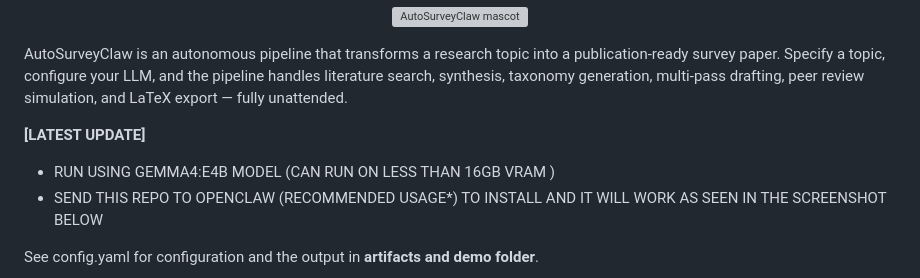
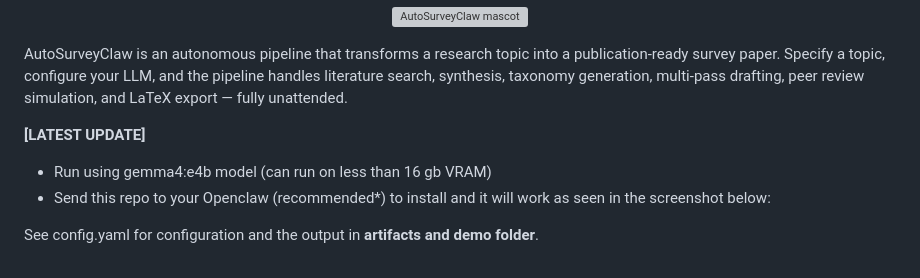
Before and after one commit to Chen-XueWen/AutoSurveyClaw, a Markdown page: README.md, the part around the change. Drawn GitHub-style; grey boxes are pictures that could not be loaded.

Commit message:
Revise README with updated usage instructions
Updated instructions for running the pipeline and installation recommendations.

```diff
--- a/README.md
+++ b/README.md
@@ -10,8 +10,8 @@
 AutoSurveyClaw is an autonomous pipeline that transforms a research topic into a publication-ready survey paper. Specify a topic, configure your LLM, and the pipeline handles literature search, synthesis, taxonomy generation, multi-pass drafting, peer review simulation, and LaTeX export — fully unattended.
 
 **[LATEST UPDATE]**
-- RUN USING GEMMA4:E4B MODEL (CAN RUN ON LESS THAN 16GB VRAM )
-- SEND THIS REPO TO OPENCLAW (RECOMMENDED USAGE\*) TO INSTALL AND IT WILL WORK AS SEEN IN THE SCREENSHOT BELOW
+- Run using gemma4:e4b model (can run on less than 16 gb VRAM)
+- Send this repo to your Openclaw (recommended*) to install and it will work as seen in the screenshot below:
 
 See config.yaml for configuration and the output in **artifacts and demo folder**.
 
```
